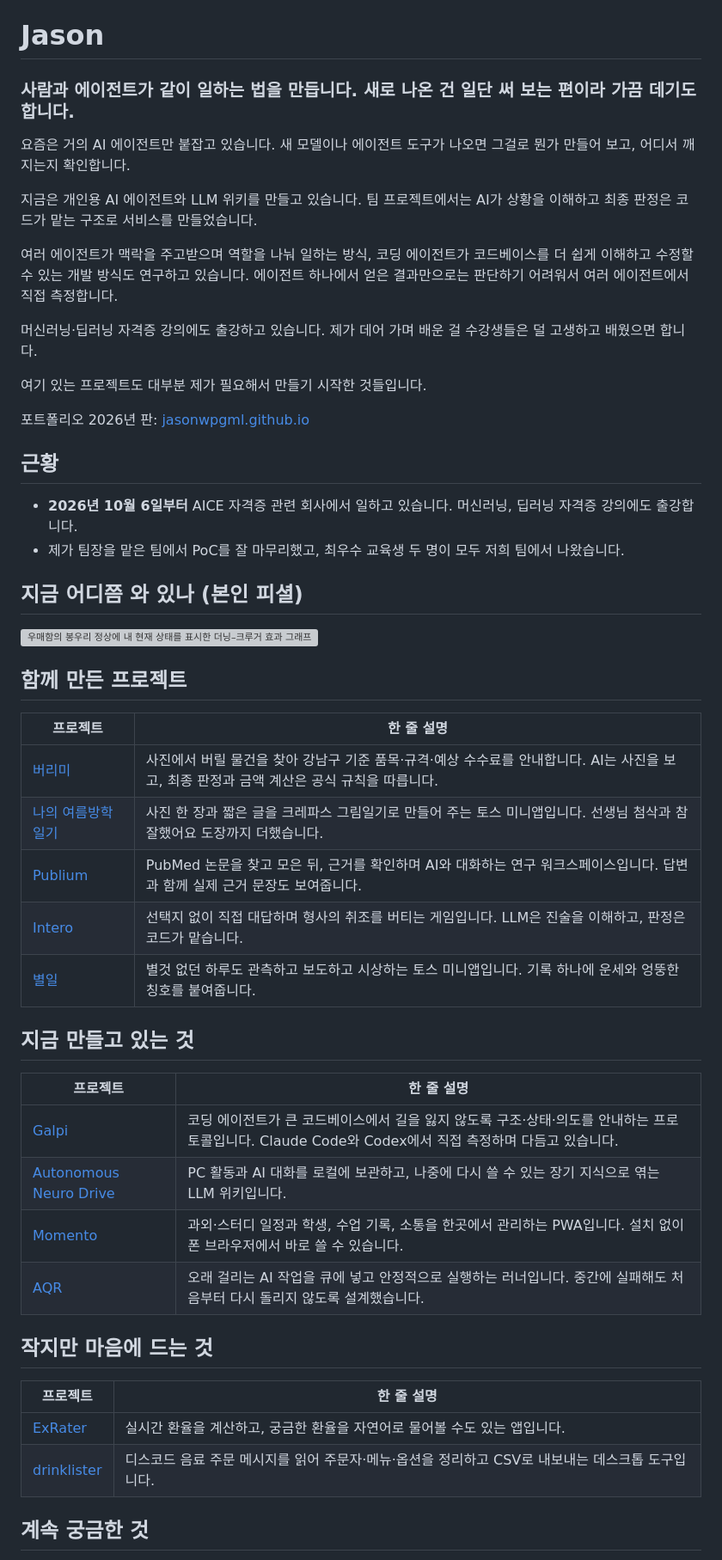
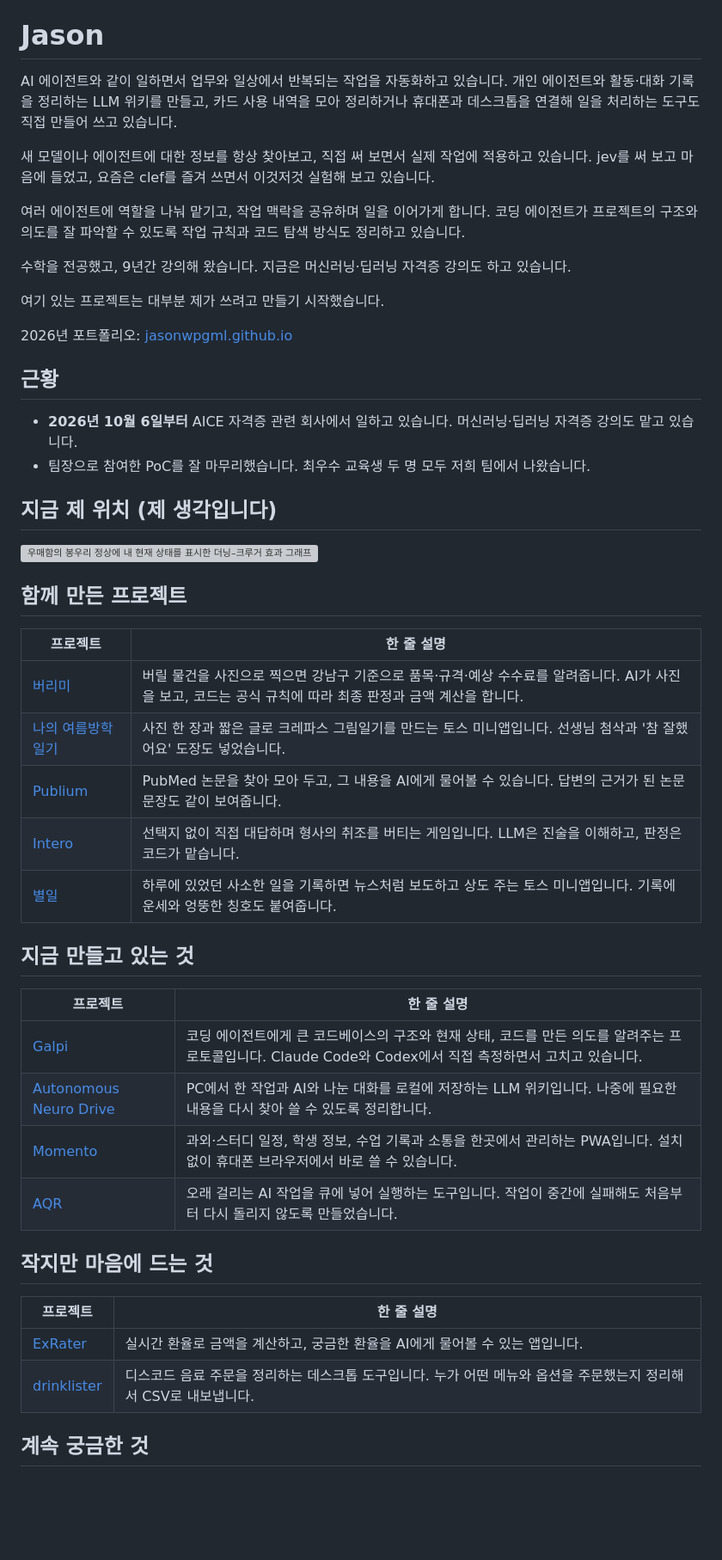
Before and after one commit to jasonwpgml/jasonwpgml, a Markdown page: README.ko.md, the part around one of its changes. Shown at 86% size. GitHub-like rendering; blank space fills up the shorter version; grey boxes are pictures that could not be loaded.

```diff
--- a/README.ko.md
+++ b/README.ko.md
@@ -8,31 +8,30 @@
 
 # Jason
 
-### 사람과 에이전트가 같이 일하는 법을 만듭니다. 새로 나온 건 일단 써 보는 편이라 가끔 데기도 합니다.
+AI 에이전트와 같이 일하면서 업무와 일상에서 반복되는 작업을 자동화하고 있습니다.
+개인 에이전트와 활동·대화 기록을 정리하는 LLM 위키를 만들고, 카드 사용 내역을 모아
+정리하거나 휴대폰과 데스크톱을 연결해 일을 처리하는 도구도 직접 만들어 쓰고 있습니다.
 
-요즘은 거의 AI 에이전트만 붙잡고 있습니다. 새 모델이나 에이전트 도구가 나오면
-그걸로 뭔가 만들어 보고, 어디서 깨지는지 확인합니다.
+새 모델이나 에이전트에 대한 정보를 항상 찾아보고, 직접 써 보면서 실제 작업에
+적용하고 있습니다. jev를 써 보고 마음에 들었고, 요즘은 clef를 즐겨 쓰면서
+이것저것 실험해 보고 있습니다.
 
-지금은 개인용 AI 에이전트와 LLM 위키를 만들고 있습니다. 팀 프로젝트에서는 AI가
-상황을 이해하고 최종 판정은 코드가 맡는 구조로 서비스를 만들었습니다.
+여러 에이전트에 역할을 나눠 맡기고, 작업 맥락을 공유하며 일을 이어가게 합니다.
+코딩 에이전트가 프로젝트의 구조와 의도를 잘 파악할 수 있도록 작업 규칙과
+코드 탐색 방식도 정리하고 있습니다.
 
-여러 에이전트가 맥락을 주고받으며 역할을 나눠 일하는 방식, 코딩 에이전트가 코드베이스를
-더 쉽게 이해하고 수정할 수 있는 개발 방식도 연구하고 있습니다. 에이전트 하나에서 얻은
-결과만으로는 판단하기 어려워서 여러 에이전트에서 직접 측정합니다.
+수학을 전공했고, 9년간 강의해 왔습니다. 지금은 머신러닝·딥러닝 자격증 강의도 하고 있습니다.
 
-머신러닝·딥러닝 자격증 강의에도 출강하고 있습니다. 제가 데어 가며 배운 걸 수강생들은
-덜 고생하고 배웠으면 합니다.
+여기 있는 프로젝트는 대부분 제가 쓰려고 만들기 시작했습니다.
 
-여기 있는 프로젝트도 대부분 제가 필요해서 만들기 시작한 것들입니다.
-
-포트폴리오 2026년 판: [jasonwpgml.github.io](https://jasonwpgml.github.io)
+2026년 포트폴리오: [jasonwpgml.github.io](https://jasonwpgml.github.io)
 
 ## 근황
 
-- **2026년 10월 6일부터** AICE 자격증 관련 회사에서 일하고 있습니다. 머신러닝, 딥러닝 자격증 강의에도 출강합니다.
-- 제가 팀장을 맡은 팀에서 PoC를 잘 마무리했고, 최우수 교육생 두 명이 모두 저희 팀에서 나왔습니다.
+- **2026년 10월 6일부터** AICE 자격증 관련 회사에서 일하고 있습니다. 머신러닝·딥러닝 자격증 강의도 맡고 있습니다.
+- 팀장으로 참여한 PoC를 잘 마무리했습니다. 최우수 교육생 두 명 모두 저희 팀에서 나왔습니다.
 
-## 지금 어디쯤 와 있나 (본인 피셜)
+## 지금 제 위치 (제 생각입니다)
 
 <img src="./assets/dunning-kruger-current-state.ko.svg" alt="우매함의 봉우리 정상에 내 현재 상태를 표시한 더닝–크루거 효과 그래프" width="100%">
 
@@ -40,27 +39,27 @@
 
 | 프로젝트 | 한 줄 설명 |
 | --- | --- |
-| [버리미](https://github.com/TrinityBalance/beorimi) | 사진에서 버릴 물건을 찾아 강남구 기준 품목·규격·예상 수수료를 안내합니다. AI는 사진을 보고, 최종 판정과 금액 계산은 공식 규칙을 따릅니다. |
-| [나의 여름방학 일기](https://github.com/TossHackathonTMD/SummerVacationDiary) | 사진 한 장과 짧은 글을 크레파스 그림일기로 만들어 주는 토스 미니앱입니다. 선생님 첨삭과 참 잘했어요 도장까지 더했습니다. |
-| [Publium](https://github.com/hansol-dev/team-pubmed) | PubMed 논문을 찾고 모은 뒤, 근거를 확인하며 AI와 대화하는 연구 워크스페이스입니다. 답변과 함께 실제 근거 문장도 보여줍니다. |
+| [버리미](https://github.com/TrinityBalance/beorimi) | 버릴 물건을 사진으로 찍으면 강남구 기준으로 품목·규격·예상 수수료를 알려줍니다. AI가 사진을 보고, 코드는 공식 규칙에 따라 최종 판정과 금액 계산을 합니다. |
+| [나의 여름방학 일기](https://github.com/TossHackathonTMD/SummerVacationDiary) | 사진 한 장과 짧은 글로 크레파스 그림일기를 만드는 토스 미니앱입니다. 선생님 첨삭과 '참 잘했어요' 도장도 넣었습니다. |
+| [Publium](https://github.com/hansol-dev/team-pubmed) | PubMed 논문을 찾아 모아 두고, 그 내용을 AI에게 물어볼 수 있습니다. 답변의 근거가 된 논문 문장도 같이 보여줍니다. |
 | [Intero](https://github.com/InteroGames/Intero) | 선택지 없이 직접 대답하며 형사의 취조를 버티는 게임입니다. LLM은 진술을 이해하고, 판정은 코드가 맡습니다. |
-| [별일](https://github.com/TrivialOkay/TrivialOkay_toss) | 별것 없던 하루도 관측하고 보도하고 시상하는 토스 미니앱입니다. 기록 하나에 운세와 엉뚱한 칭호를 붙여줍니다. |
+| [별일](https://github.com/TrivialOkay/TrivialOkay_toss) | 하루에 있었던 사소한 일을 기록하면 뉴스처럼 보도하고 상도 주는 토스 미니앱입니다. 기록에 운세와 엉뚱한 칭호도 붙여줍니다. |
 
 ## 지금 만들고 있는 것
 
 | 프로젝트 | 한 줄 설명 |
 | --- | --- |
-| [Galpi](https://github.com/jasonwpgml/galpi) | 코딩 에이전트가 큰 코드베이스에서 길을 잃지 않도록 구조·상태·의도를 안내하는 프로토콜입니다. Claude Code와 Codex에서 직접 측정하며 다듬고 있습니다. |
-| [Autonomous Neuro Drive](https://github.com/jasonwpgml/autonomous-neuro-drive) | PC 활동과 AI 대화를 로컬에 보관하고, 나중에 다시 쓸 수 있는 장기 지식으로 엮는 LLM 위키입니다. |
-| [Momento](https://github.com/jasonwpgml/Momento) | 과외·스터디 일정과 학생, 수업 기록, 소통을 한곳에서 관리하는 PWA입니다. 설치 없이 폰 브라우저에서 바로 쓸 수 있습니다. |
-| [AQR](https://github.com/jasonwpgml/AQR) | 오래 걸리는 AI 작업을 큐에 넣고 안정적으로 실행하는 러너입니다. 중간에 실패해도 처음부터 다시 돌리지 않도록 설계했습니다. |
+| [Galpi](https://github.com/jasonwpgml/galpi) | 코딩 에이전트에게 큰 코드베이스의 구조와 현재 상태, 코드를 만든 의도를 알려주는 프로토콜입니다. Claude Code와 Codex에서 직접 측정하면서 고치고 있습니다. |
+| [Autonomous Neuro Drive](https://github.com/jasonwpgml/autonomous-neuro-drive) | PC에서 한 작업과 AI와 나눈 대화를 로컬에 저장하는 LLM 위키입니다. 나중에 필요한 내용을 다시 찾아 쓸 수 있도록 정리합니다. |
+| [Momento](https://github.com/jasonwpgml/Momento) | 과외·스터디 일정, 학생 정보, 수업 기록과 소통을 한곳에서 관리하는 PWA입니다. 설치 없이 휴대폰 브라우저에서 바로 쓸 수 있습니다. |
+| [AQR](https://github.com/jasonwpgml/AQR) | 오래 걸리는 AI 작업을 큐에 넣어 실행하는 도구입니다. 작업이 중간에 실패해도 처음부터 다시 돌리지 않도록 만들었습니다. |
 
 ## 작지만 마음에 드는 것
 
 | 프로젝트 | 한 줄 설명 |
 | --- | --- |
-| [ExRater](https://github.com/jasonwpgml/ExRater) | 실시간 환율을 계산하고, 궁금한 환율을 자연어로 물어볼 수도 있는 앱입니다. |
-| [drinklister](https://github.com/jasonwpgml/drinklister) | 디스코드 음료 주문 메시지를 읽어 주문자·메뉴·옵션을 정리하고 CSV로 내보내는 데스크톱 도구입니다. |
+| [ExRater](https://github.com/jasonwpgml/ExRater) | 실시간 환율로 금액을 계산하고, 궁금한 환율을 AI에게 물어볼 수 있는 앱입니다. |
+| [drinklister](https://github.com/jasonwpgml/drinklister) | 디스코드 음료 주문을 정리하는 데스크톱 도구입니다. 누가 어떤 메뉴와 옵션을 주문했는지 정리해서 CSV로 내보냅니다. |
 
 ## 계속 궁금한 것
 
```
Also changed, not shown: other parts of README.ko.md (+8 -9 lines), README.md (+32 -31 lines).
